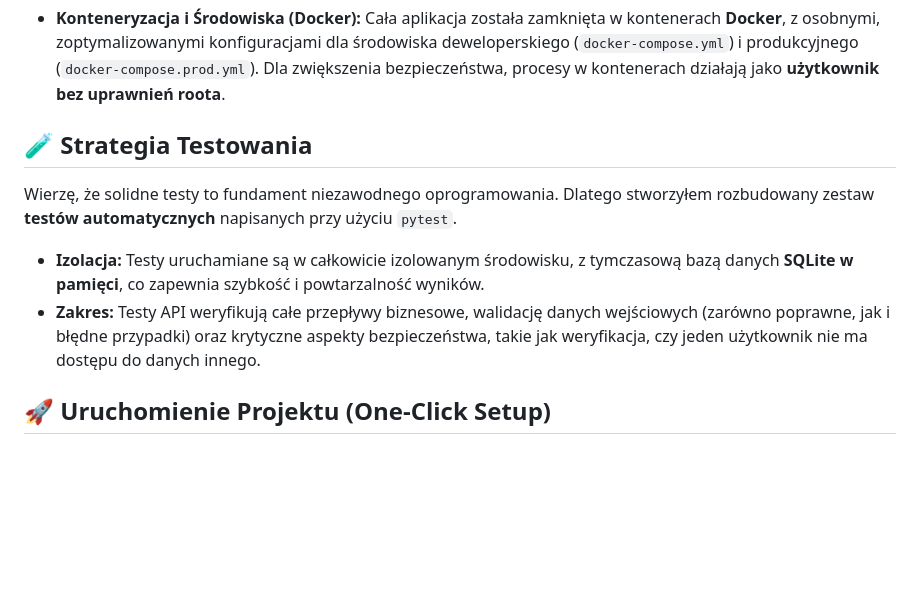
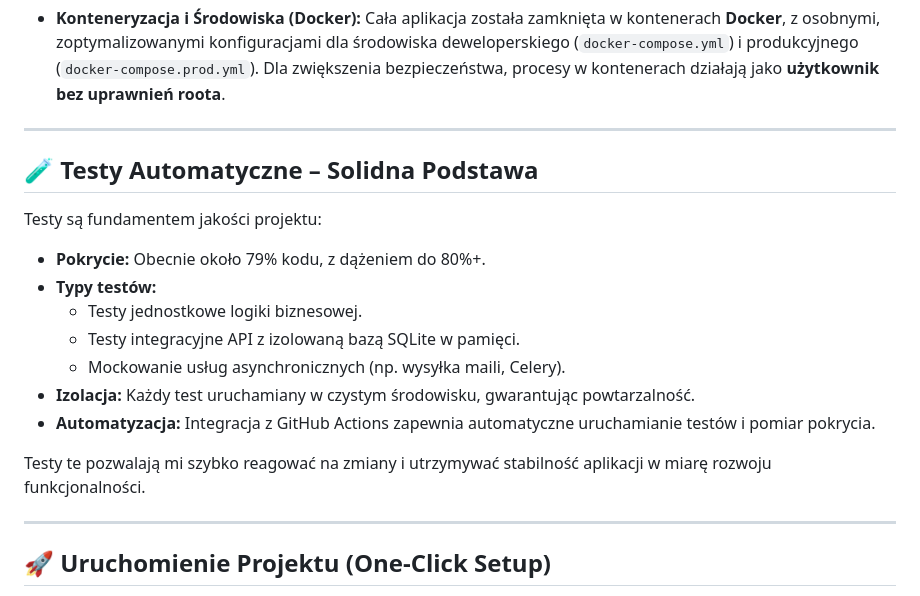
Before and after one commit to michu1810/fastapi-foodtracker, a Markdown page: README.md, the part around the change. Rendered like a GitHub page; blank space fills up the shorter version.

Commit message:
adding new info about tests in readme

```diff
--- a/README.md
+++ b/README.md
@@ -61,12 +61,23 @@ Projektując architekturę backendu, postawiłem sobie kilka kluczowych celów:
 
 -   **Konteneryzacja i Środowiska (Docker):** Cała aplikacja została zamknięta w kontenerach **Docker**, z osobnymi, zoptymalizowanymi konfiguracjami dla środowiska deweloperskiego (`docker-compose.yml`) i produkcyjnego (`docker-compose.prod.yml`). Dla zwiększenia bezpieczeństwa, procesy w kontenerach działają jako **użytkownik bez uprawnień roota**.
 
-## 🧪 Strategia Testowania
+---
 
-Wierzę, że solidne testy to fundament niezawodnego oprogramowania. Dlatego stworzyłem rozbudowany zestaw **testów automatycznych** napisanych przy użyciu `pytest`.
+## 🧪 Testy Automatyczne – Solidna Podstawa
 
--   **Izolacja:** Testy uruchamiane są w całkowicie izolowanym środowisku, z tymczasową bazą danych **SQLite w pamięci**, co zapewnia szybkość i powtarzalność wyników.
--   **Zakres:** Testy API weryfikują całe przepływy biznesowe, walidację danych wejściowych (zarówno poprawne, jak i błędne przypadki) oraz krytyczne aspekty bezpieczeństwa, takie jak weryfikacja, czy jeden użytkownik nie ma dostępu do danych innego.
+Testy są fundamentem jakości projektu:
+
+- **Pokrycie:** Obecnie około 79% kodu, z dążeniem do 80%+.
+- **Typy testów:**
+  - Testy jednostkowe logiki biznesowej.
+  - Testy integracyjne API z izolowaną bazą SQLite w pamięci.
+  - Mockowanie usług asynchronicznych (np. wysyłka maili, Celery).
+- **Izolacja:** Każdy test uruchamiany w czystym środowisku, gwarantując powtarzalność.
+- **Automatyzacja:** Integracja z GitHub Actions zapewnia automatyczne uruchamianie testów i pomiar pokrycia.
+
+Testy te pozwalają mi szybko reagować na zmiany i utrzymywać stabilność aplikacji w miarę rozwoju funkcjonalności.
+
+---
 
 ## 🚀 Uruchomienie Projektu (One-Click Setup)
 
```
